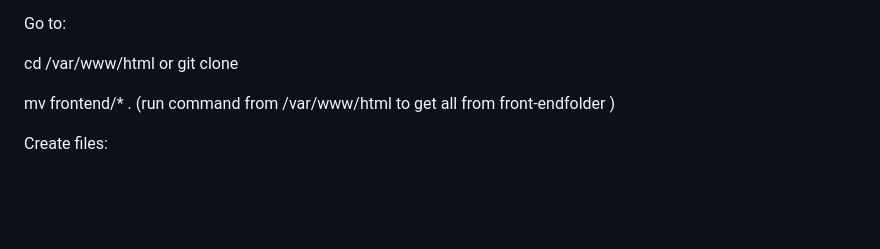
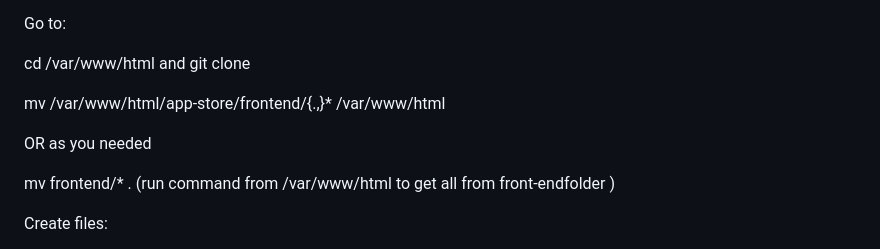
Before and after one commit to aniljadhavmca/app-store, a Markdown page: README.md, the part around the change. Drawn GitHub-style; blank space fills up the shorter version.

```diff
--- a/README.md
+++ b/README.md
@@ -196,7 +196,11 @@ sudo apt install git -y
 
 Go to:
 
-cd /var/www/html  or git clone
+cd /var/www/html and git clone
+
+mv /var/www/html/app-store/frontend/{.,}* /var/www/html
+
+OR as you needed
 
 mv frontend/* . (run command from /var/www/html to get all from front-endfolder )
 
```
